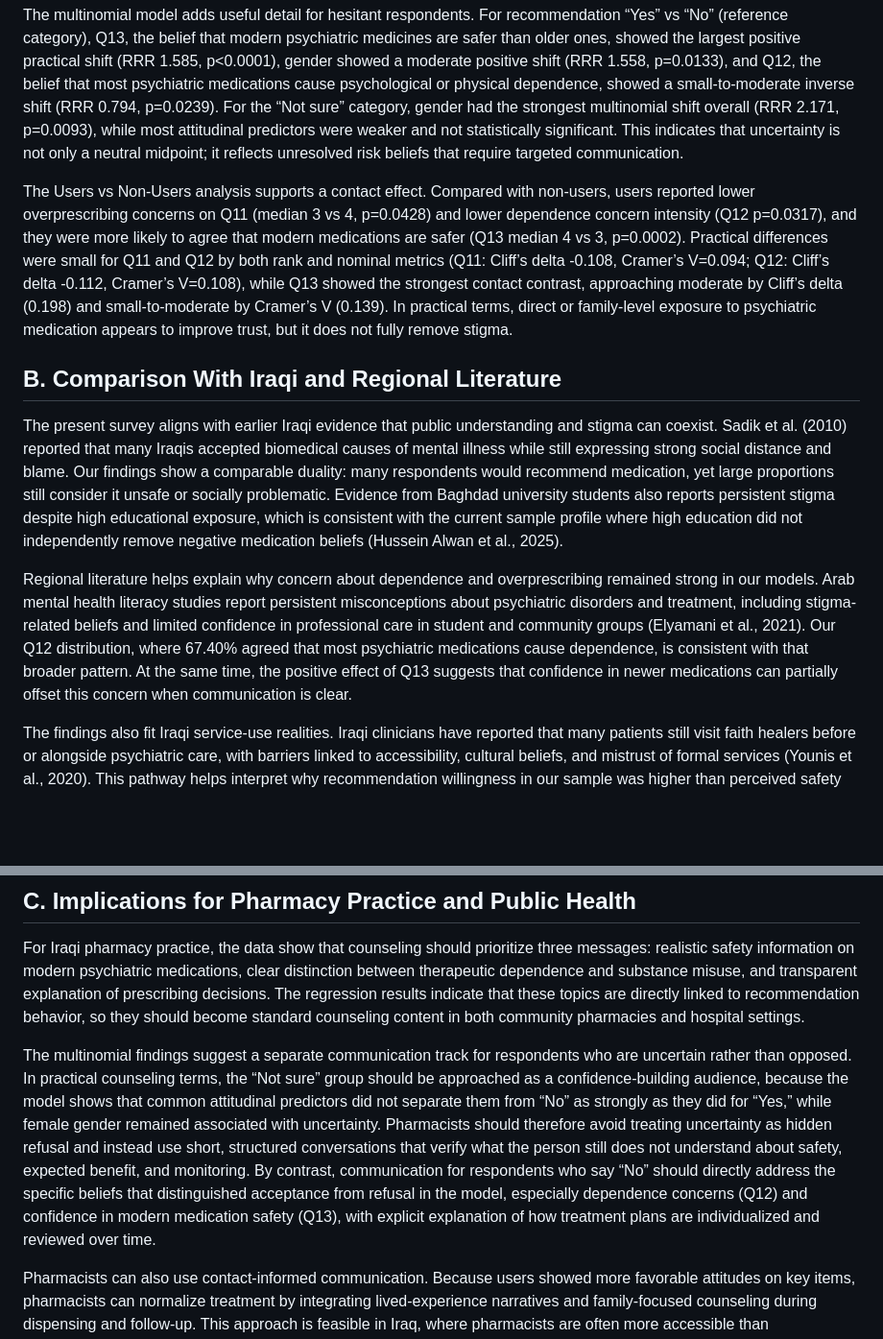
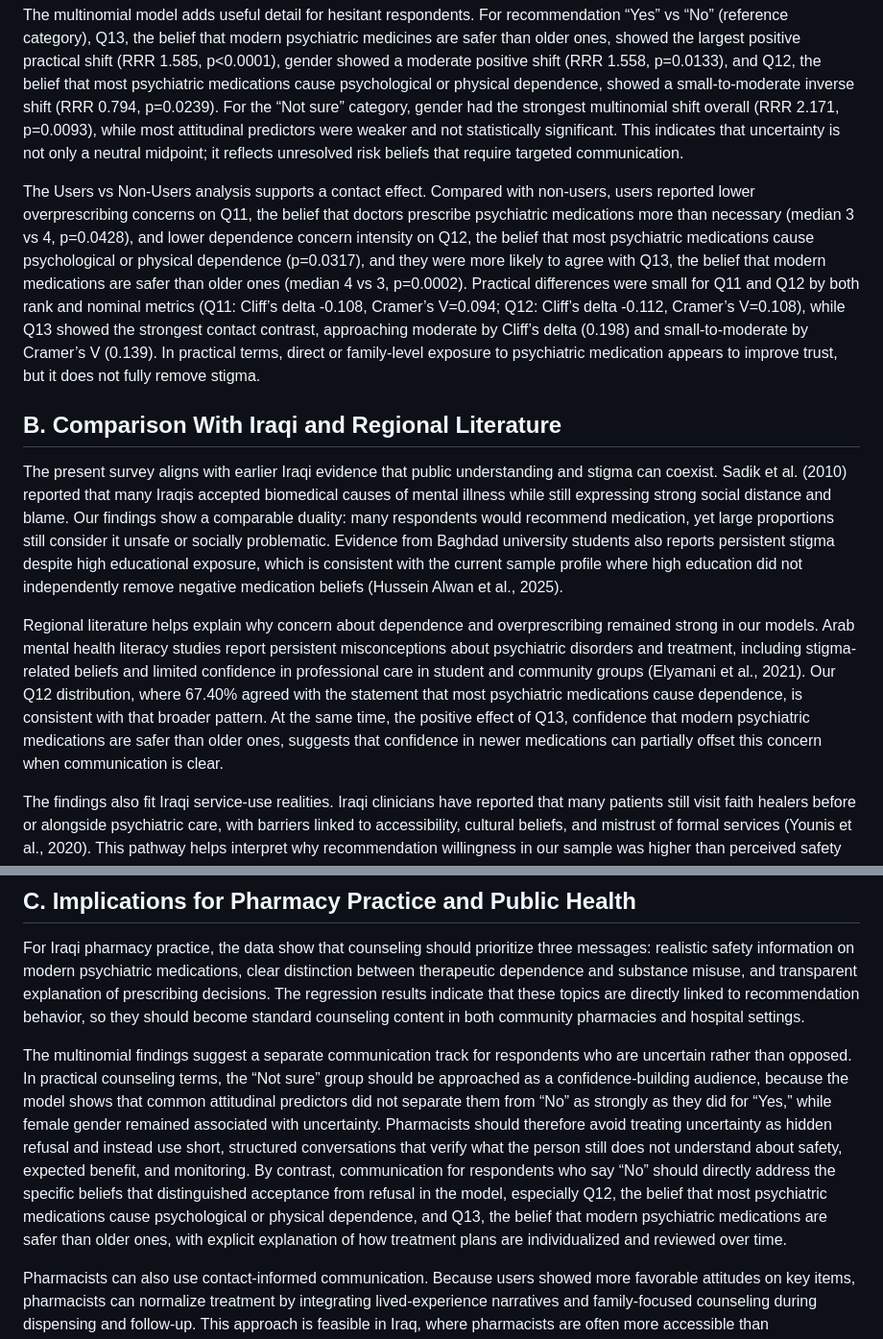
Before and after one commit to AQSAMA/2gr, a Markdown page: content/05_discussion.md, 2 parts joined by grey strips. Shown at 96% size. Drawn GitHub-style; blank space fills up the shorter version.

```diff
--- a/content/05_discussion.md
+++ b/content/05_discussion.md
@@ -8,13 +8,13 @@ The primary regression results clarify which beliefs matter most in this ambival
 
 The multinomial model adds useful detail for hesitant respondents. For recommendation “Yes” vs “No” (reference category), Q13, the belief that modern psychiatric medicines are safer than older ones, showed the largest positive practical shift (RRR 1.585, p<0.0001), gender showed a moderate positive shift (RRR 1.558, p=0.0133), and Q12, the belief that most psychiatric medications cause psychological or physical dependence, showed a small-to-moderate inverse shift (RRR 0.794, p=0.0239). For the “Not sure” category, gender had the strongest multinomial shift overall (RRR 2.171, p=0.0093), while most attitudinal predictors were weaker and not statistically significant. This indicates that uncertainty is not only a neutral midpoint; it reflects unresolved risk beliefs that require targeted communication.
 
-The Users vs Non-Users analysis supports a contact effect. Compared with non-users, users reported lower overprescribing concerns on Q11 (median 3 vs 4, p=0.0428) and lower dependence concern intensity (Q12 p=0.0317), and they were more likely to agree that modern medications are safer (Q13 median 4 vs 3, p=0.0002). Practical differences were small for Q11 and Q12 by both rank and nominal metrics (Q11: Cliff’s delta -0.108, Cramer’s V=0.094; Q12: Cliff’s delta -0.112, Cramer’s V=0.108), while Q13 showed the strongest contact contrast, approaching moderate by Cliff’s delta (0.198) and small-to-moderate by Cramer’s V (0.139). In practical terms, direct or family-level exposure to psychiatric medication appears to improve trust, but it does not fully remove stigma.
+The Users vs Non-Users analysis supports a contact effect. Compared with non-users, users reported lower overprescribing concerns on Q11, the belief that doctors prescribe psychiatric medications more than necessary (median 3 vs 4, p=0.0428), and lower dependence concern intensity on Q12, the belief that most psychiatric medications cause psychological or physical dependence (p=0.0317), and they were more likely to agree with Q13, the belief that modern medications are safer than older ones (median 4 vs 3, p=0.0002). Practical differences were small for Q11 and Q12 by both rank and nominal metrics (Q11: Cliff’s delta -0.108, Cramer’s V=0.094; Q12: Cliff’s delta -0.112, Cramer’s V=0.108), while Q13 showed the strongest contact contrast, approaching moderate by Cliff’s delta (0.198) and small-to-moderate by Cramer’s V (0.139). In practical terms, direct or family-level exposure to psychiatric medication appears to improve trust, but it does not fully remove stigma.
 
 ## B. Comparison With Iraqi and Regional Literature
 
 The present survey aligns with earlier Iraqi evidence that public understanding and stigma can coexist. Sadik et al. (2010) reported that many Iraqis accepted biomedical causes of mental illness while still expressing strong social distance and blame. Our findings show a comparable duality: many respondents would recommend medication, yet large proportions still consider it unsafe or socially problematic. Evidence from Baghdad university students also reports persistent stigma despite high educational exposure, which is consistent with the current sample profile where high education did not independently remove negative medication beliefs (Hussein Alwan et al., 2025).
 
-Regional literature helps explain why concern about dependence and overprescribing remained strong in our models. Arab mental health literacy studies report persistent misconceptions about psychiatric disorders and treatment, including stigma-related beliefs and limited confidence in professional care in student and community groups (Elyamani et al., 2021). Our Q12 distribution, where 67.40% agreed that most psychiatric medications cause dependence, is consistent with that broader pattern. At the same time, the positive effect of Q13 suggests that confidence in newer medications can partially offset this concern when communication is clear.
+Regional literature helps explain why concern about dependence and overprescribing remained strong in our models. Arab mental health literacy studies report persistent misconceptions about psychiatric disorders and treatment, including stigma-related beliefs and limited confidence in professional care in student and community groups (Elyamani et al., 2021). Our Q12 distribution, where 67.40% agreed with the statement that most psychiatric medications cause dependence, is consistent with that broader pattern. At the same time, the positive effect of Q13, confidence that modern psychiatric medications are safer than older ones, suggests that confidence in newer medications can partially offset this concern when communication is clear.
 
 The findings also fit Iraqi service-use realities. Iraqi clinicians have reported that many patients still visit faith healers before or alongside psychiatric care, with barriers linked to accessibility, cultural beliefs, and mistrust of formal services (Younis et al., 2020). This pathway helps interpret why recommendation willingness in our sample was higher than perceived safety and acceptability. People may approve treatment in principle but still delay formal care when risk perceptions and social narratives remain unresolved.
 
@@ -24,7 +24,7 @@ Our results are also compatible with broader adherence evidence. Systematic revi
 
 For Iraqi pharmacy practice, the data show that counseling should prioritize three messages: realistic safety information on modern psychiatric medications, clear distinction between therapeutic dependence and substance misuse, and transparent explanation of prescribing decisions. The regression results indicate that these topics are directly linked to recommendation behavior, so they should become standard counseling content in both community pharmacies and hospital settings.
 
-The multinomial findings suggest a separate communication track for respondents who are uncertain rather than opposed. In practical counseling terms, the “Not sure” group should be approached as a confidence-building audience, because the model shows that common attitudinal predictors did not separate them from “No” as strongly as they did for “Yes,” while female gender remained associated with uncertainty. Pharmacists should therefore avoid treating uncertainty as hidden refusal and instead use short, structured conversations that verify what the person still does not understand about safety, expected benefit, and monitoring. By contrast, communication for respondents who say “No” should directly address the specific beliefs that distinguished acceptance from refusal in the model, especially dependence concerns (Q12) and confidence in modern medication safety (Q13), with explicit explanation of how treatment plans are individualized and reviewed over time.
+The multinomial findings suggest a separate communication track for respondents who are uncertain rather than opposed. In practical counseling terms, the “Not sure” group should be approached as a confidence-building audience, because the model shows that common attitudinal predictors did not separate them from “No” as strongly as they did for “Yes,” while female gender remained associated with uncertainty. Pharmacists should therefore avoid treating uncertainty as hidden refusal and instead use short, structured conversations that verify what the person still does not understand about safety, expected benefit, and monitoring. By contrast, communication for respondents who say “No” should directly address the specific beliefs that distinguished acceptance from refusal in the model, especially Q12, the belief that most psychiatric medications cause psychological or physical dependence, and Q13, the belief that modern psychiatric medications are safer than older ones, with explicit explanation of how treatment plans are individualized and reviewed over time.
 
 Pharmacists can also use contact-informed communication. Because users showed more favorable attitudes on key items, pharmacists can normalize treatment by integrating lived-experience narratives and family-focused counseling during dispensing and follow-up. This approach is feasible in Iraq, where pharmacists are often more accessible than psychiatrists. It may reduce fear and uncertainty before stigma leads to treatment delay.
 
```
Also changed, not shown: content/04_results.md (+5 -5 lines).
